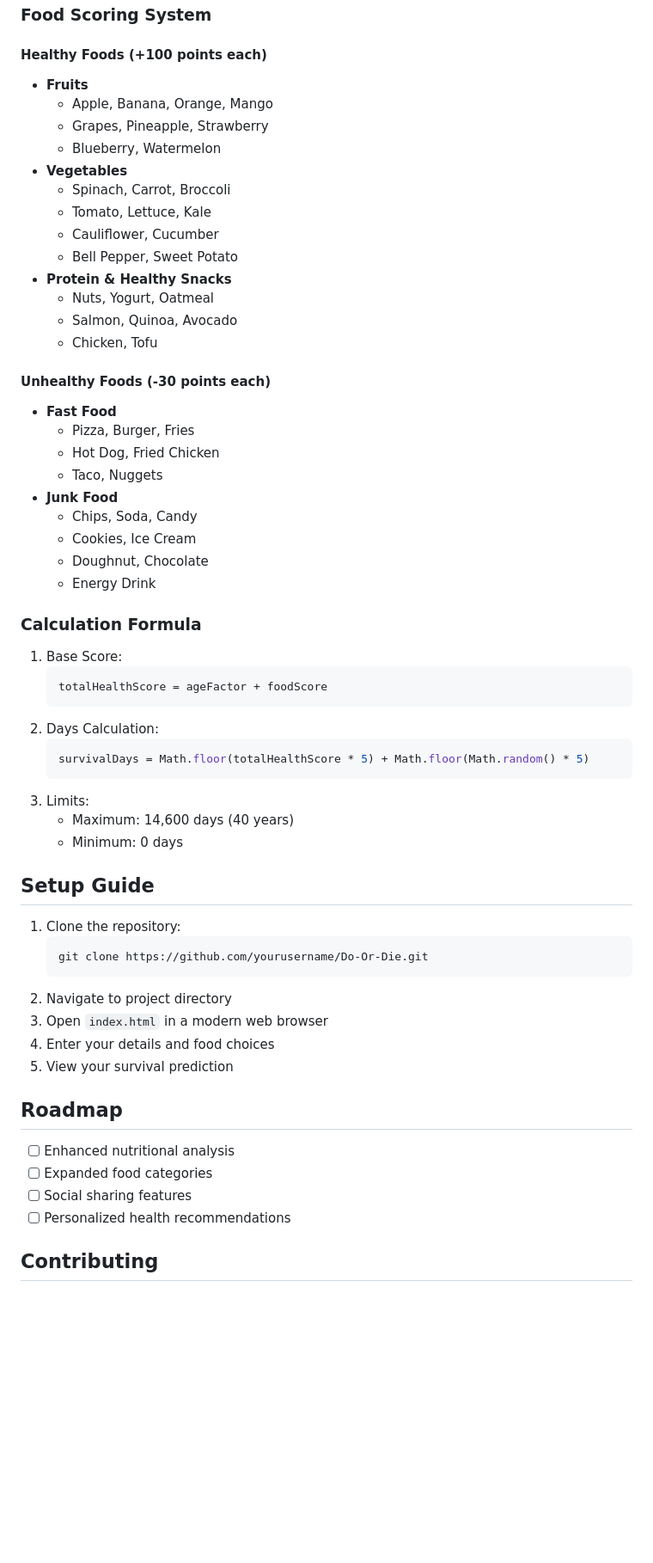
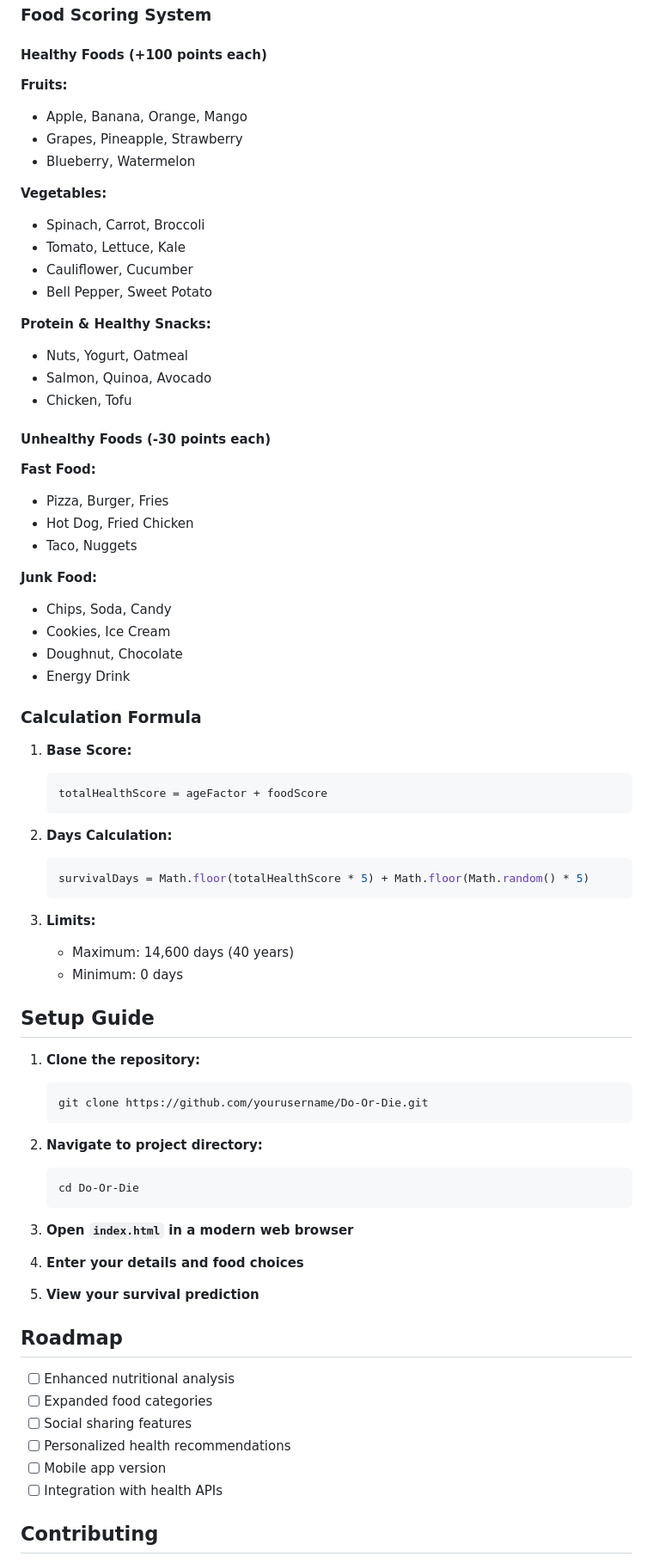
Before and after one commit to aarthiravi25/Do-Or-Die, a Markdown page: README.md, the part around one of its changes. Shown at 86% size. GitHub-like rendering; blank space fills up the shorter version.

````diff
--- a/README.md
+++ b/README.md
@@ -65,54 +66,69 @@ The application is divided into three main pages:
 ### Food Scoring System
 
 #### Healthy Foods (+100 points each)
-* **Fruits**
-  - Apple, Banana, Orange, Mango
-  - Grapes, Pineapple, Strawberry
-  - Blueberry, Watermelon
-* **Vegetables**
-  - Spinach, Carrot, Broccoli
-  - Tomato, Lettuce, Kale
-  - Cauliflower, Cucumber
-  - Bell Pepper, Sweet Potato
-* **Protein & Healthy Snacks**
-  - Nuts, Yogurt, Oatmeal
-  - Salmon, Quinoa, Avocado
-  - Chicken, Tofu
+
+**Fruits:**
+- Apple, Banana, Orange, Mango
+- Grapes, Pineapple, Strawberry
+- Blueberry, Watermelon
+
+**Vegetables:**
+- Spinach, Carrot, Broccoli
+- Tomato, Lettuce, Kale
+- Cauliflower, Cucumber
+- Bell Pepper, Sweet Potato
+
+**Protein & Healthy Snacks:**
+- Nuts, Yogurt, Oatmeal
+- Salmon, Quinoa, Avocado
+- Chicken, Tofu
 
 #### Unhealthy Foods (-30 points each)
-* **Fast Food**
-  - Pizza, Burger, Fries
-  - Hot Dog, Fried Chicken
-  - Taco, Nuggets
-* **Junk Food**
-  - Chips, Soda, Candy
-  - Cookies, Ice Cream
-  - Doughnut, Chocolate
-  - Energy Drink
+
+**Fast Food:**
+- Pizza, Burger, Fries
+- Hot Dog, Fried Chicken
+- Taco, Nuggets
+
+**Junk Food:**
+- Chips, Soda, Candy
+- Cookies, Ice Cream
+- Doughnut, Chocolate
+- Energy Drink
 
 ### Calculation Formula
-1. Base Score:
+
+1. **Base Score:**
    ```javascript
    totalHealthScore = ageFactor + foodScore
    ```
-2. Days Calculation:
+
+2. **Days Calculation:**
    ```javascript
    survivalDays = Math.floor(totalHealthScore * 5) + Math.floor(Math.random() * 5)
    ```
-3. Limits:
+
+3. **Limits:**
    - Maximum: 14,600 days (40 years)
    - Minimum: 0 days
 
 ## Setup Guide
 
-1. Clone the repository:
+1. **Clone the repository:**
    ```bash
    git clone https://github.com/yourusername/Do-Or-Die.git
    ```
-2. Navigate to project directory
-3. Open `index.html` in a modern web browser
-4. Enter your details and food choices
-5. View your survival prediction
+
+2. **Navigate to project directory:**
+   ```bash
+   cd Do-Or-Die
+   ```
+
+3. **Open `index.html` in a modern web browser**
+
+4. **Enter your details and food choices**
+
+5. **View your survival prediction**
 
 ## Roadmap
 
@@ -120,6 +136,8 @@ The application is divided into three main pages:
 - [ ] Expanded food categories
 - [ ] Social sharing features
 - [ ] Personalized health recommendations
+- [ ] Mobile app version
+- [ ] Integration with health APIs
 
 ## Contributing
 
````
Also changed, not shown: other parts of README.md (+34 -20 lines).
